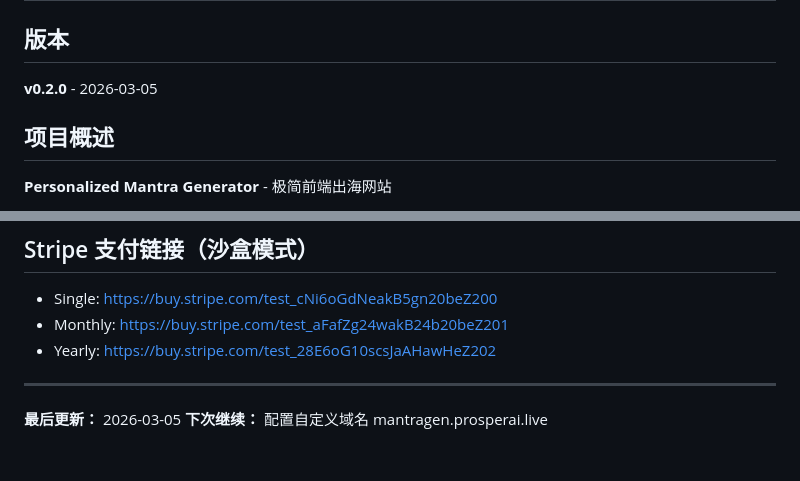
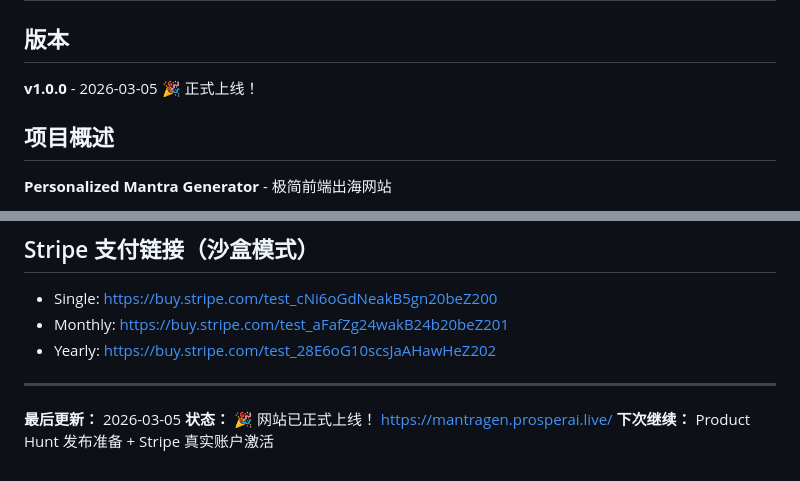
Before and after one commit to Cicadaca/mantragen, a Markdown page: PROJECT_STATUS.md, 2 parts joined by grey strips. GitHub-like rendering.

```diff
--- a/PROJECT_STATUS.md
+++ b/PROJECT_STATUS.md
@@ -1,7 +1,7 @@
 # MantraGen - 项目状态
 
 ## 版本
-**v0.2.0** - 2026-03-05
+**v1.0.0** - 2026-03-05 🎉 正式上线！
 
 ## 项目概述
 **Personalized Mantra Generator** - 极简前端出海网站
@@ -156,4 +164,5 @@ python3 -m http.server 8080
 
 ---
 **最后更新：** 2026-03-05
-**下次继续：** 配置自定义域名 mantragen.prosperai.live
+**状态：** 🎉 网站已正式上线！ https://mantragen.prosperai.live/
+**下次继续：** Product Hunt 发布准备 + Stripe 真实账户激活
```
Also changed, not shown: other parts of PROJECT_STATUS.md (+24 -16 lines).
